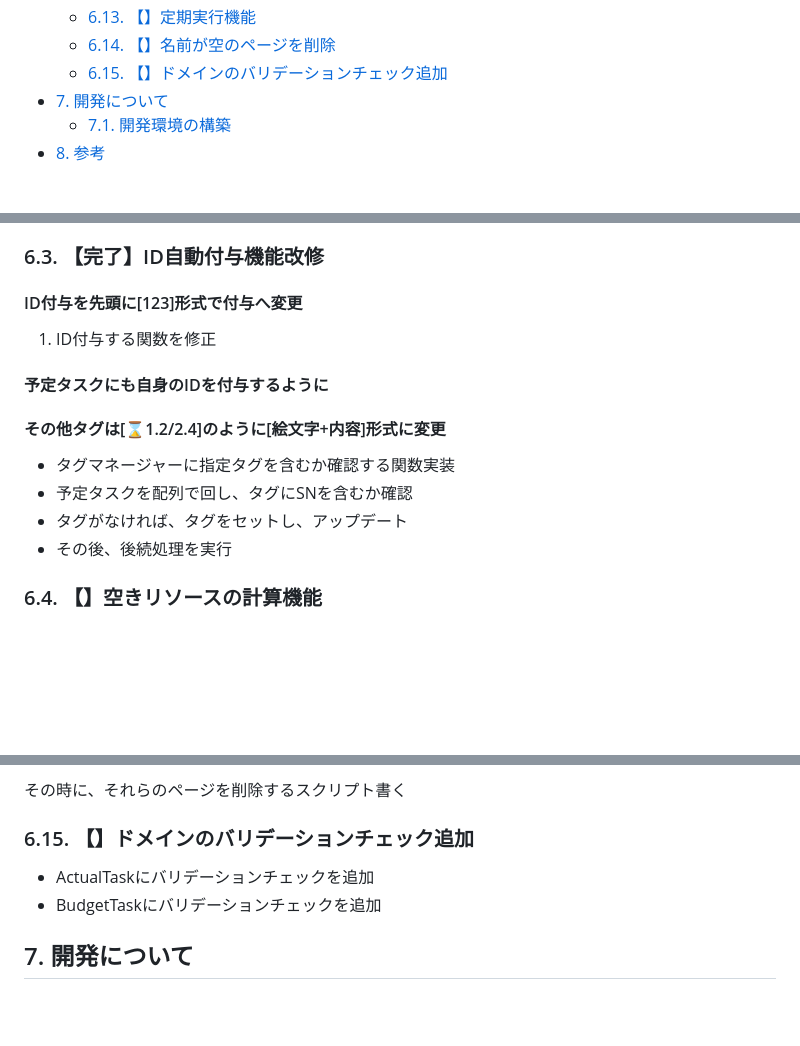
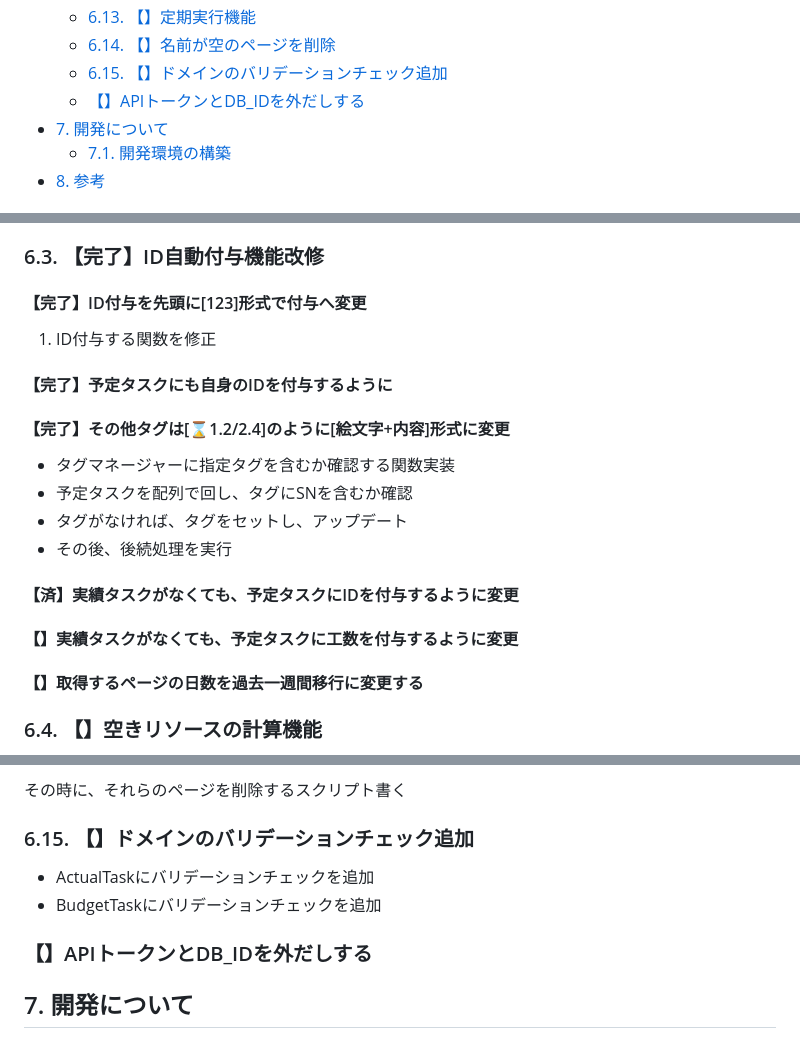
Before and after one commit to shuhei1101/notion-taskr, a Markdown page: README.md, 3 parts joined by grey strips. Drawn GitHub-style; blank space fills up the shorter version.

```diff
--- a/README.md
+++ b/README.md
@@ -22,6 +22,7 @@
   - [6.13. 【】定期実行機能](#613-定期実行機能)
   - [6.14. 【】名前が空のページを削除](#614-名前が空のページを削除)
   - [6.15. 【】ドメインのバリデーションチェック追加](#615-ドメインのバリデーションチェック追加)
+  - [【】APIトークンとDB\_IDを外だしする](#apiトークンとdb_idを外だしする)
 - [7. 開発について](#7-開発について)
   - [7.1. 開発環境の構築](#71-開発環境の構築)
 - [8. 参考](#8-参考)
@@ -81,16 +82,23 @@ curl https://notion-api-454608-365326475377.asia-northeast2.run.app/update-man-d
 
 ### 6.3. 【完了】ID自動付与機能改修
 
-#### ID付与を先頭に[123]形式で付与へ変更
+#### 【完了】ID付与を先頭に[123]形式で付与へ変更
 1. ID付与する関数を修正
-#### 予定タスクにも自身のIDを付与するように
+#### 【完了】予定タスクにも自身のIDを付与するように
 
-#### その他タグは[⌛1.2/2.4]のように[絵文字+内容]形式に変更
+#### 【完了】その他タグは[⌛1.2/2.4]のように[絵文字+内容]形式に変更
 
 - タグマネージャーに指定タグを含むか確認する関数実装
 - 予定タスクを配列で回し、タグにSNを含むか確認
 - タグがなければ、タグをセットし、アップデート
 - その後、後続処理を実行
+
+#### 【済】実績タスクがなくても、予定タスクにIDを付与するように変更
+
+#### 【】実績タスクがなくても、予定タスクに工数を付与するように変更
+
+#### 【】取得するページの日数を過去一週間移行に変更する
+
 
 ### 6.4. 【】空きリソースの計算機能
 
@@ -154,6 +162,9 @@ Notion apiで取得したデータをBudgetTaskなどのドメインに変換す
 - ActualTaskにバリデーションチェックを追加
 - BudgetTaskにバリデーションチェックを追加
 
+### 【】APIトークンとDB_IDを外だしする
+
+
 ## 7. 開発について
 
 ### 7.1. 開発環境の構築
```
